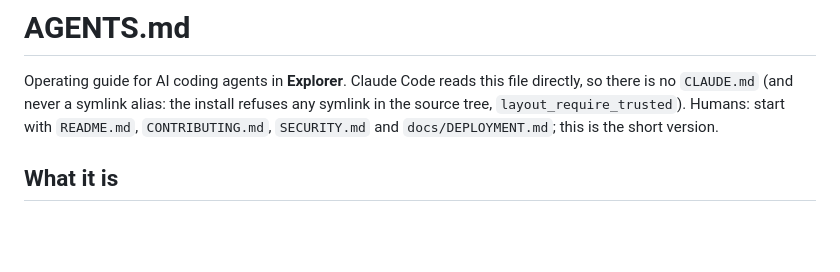
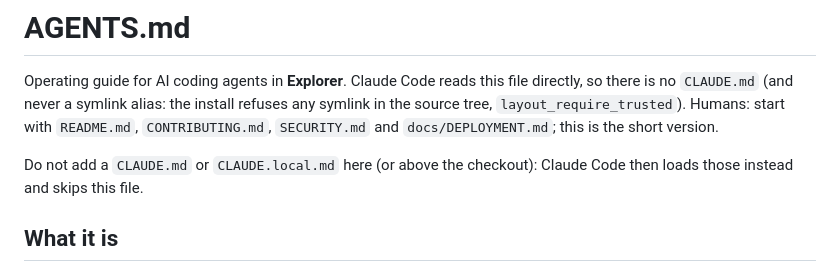
Before and after one commit to ElcanoTek/explorer, a Markdown page: AGENTS.md, the part around the change. GitHub-like rendering; blank space fills up the shorter version.

Commit message:
AGENTS.md: Claude Code reads this file directly; warn against CLAUDE.md overrides
Co-Authored-By: Claude Opus 5.5 (1M context) <noreply@anthropic.com>

```diff
--- a/AGENTS.md
+++ b/AGENTS.md
@@ -5,6 +5,9 @@ file directly, so there is no `CLAUDE.md` (and never a symlink alias: the
 install refuses any symlink in the source tree, `layout_require_trusted`).
 Humans: start with `README.md`, `CONTRIBUTING.md`,
 `SECURITY.md` and `docs/DEPLOYMENT.md`; this is the short version.
+
+Do not add a `CLAUDE.md` or `CLAUDE.local.md` here (or above the checkout):
+Claude Code then loads those instead and skips this file.
 
 ## What it is
 
```
